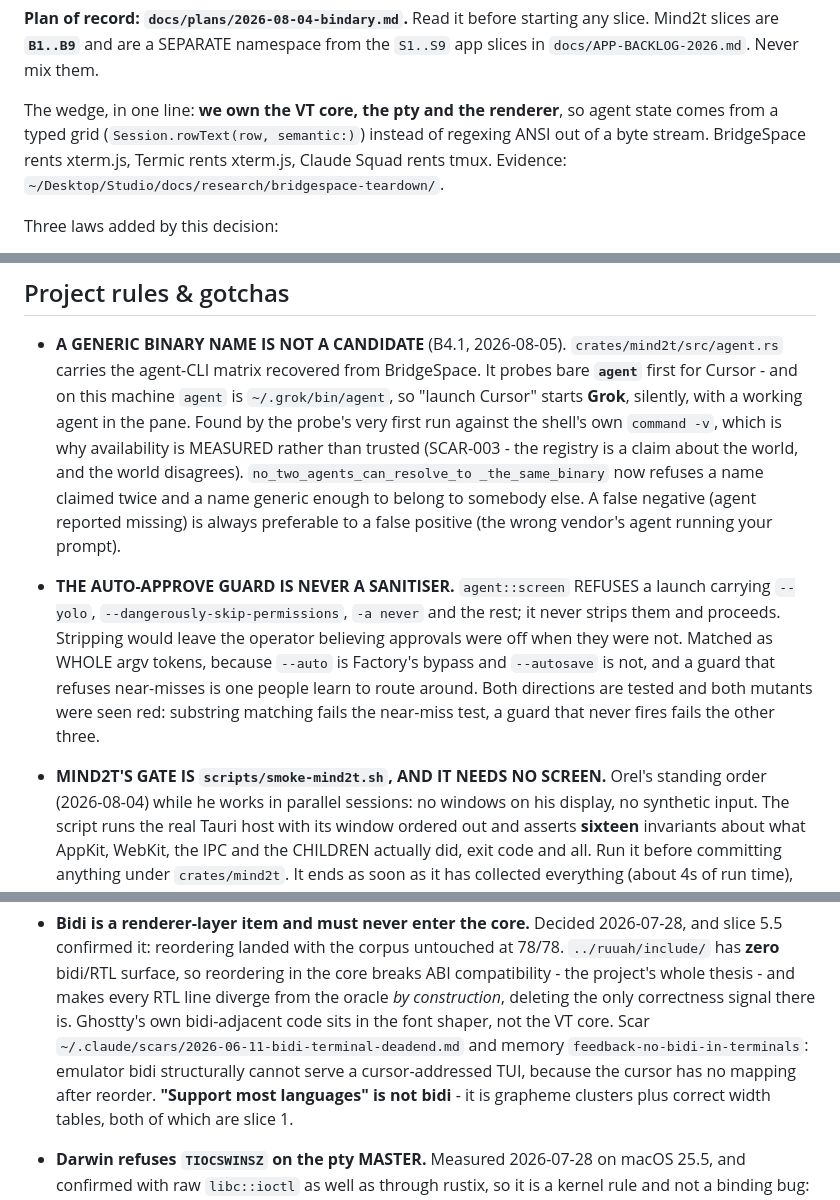
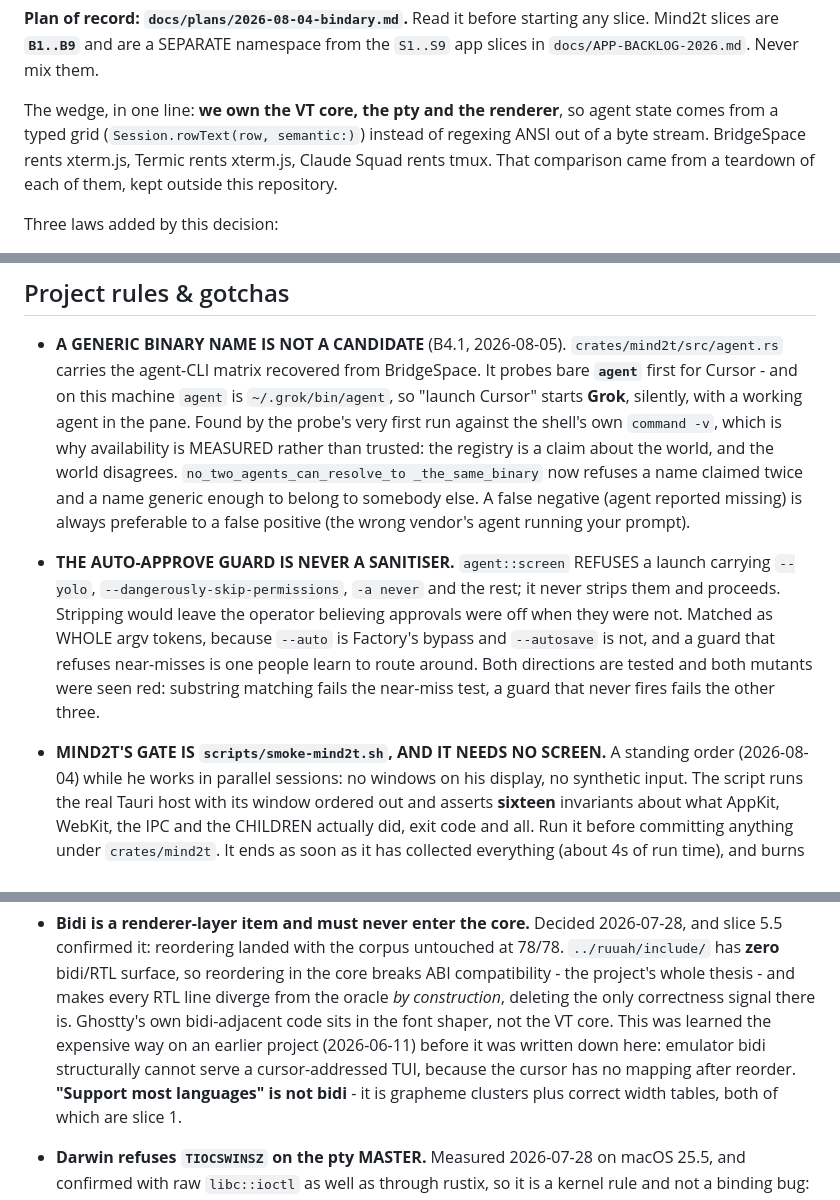
Before and after one commit to Orellius/mind2t, a Markdown page: CLAUDE.md, 3 parts joined by grey strips. GitHub-like rendering.

```diff
--- a/CLAUDE.md
+++ b/CLAUDE.md
@@ -34,8 +37,8 @@ Mind2t slices are **`B1..B9`** and are a SEPARATE namespace from the `S1..S9` ap
 
 The wedge, in one line: **we own the VT core, the pty and the renderer**, so agent state comes
 from a typed grid (`Session.rowText(row, semantic:)`) instead of regexing ANSI out of a byte
-stream. BridgeSpace rents xterm.js, Termic rents xterm.js, Claude Squad rents tmux. Evidence:
-`~/Desktop/Studio/docs/research/bridgespace-teardown/`.
+stream. BridgeSpace rents xterm.js, Termic rents xterm.js, Claude Squad rents tmux. That
+comparison came from a teardown of each of them, kept outside this repository.
 
 Three laws added by this decision:
 1. **The Swift host is the ORACLE, not the corpse.** Do not delete it. Port the Tauri host to
@@ -989,8 +993,8 @@ Bidi lives in the renderer if it lives anywhere, and never in the core (see belo
   carries the agent-CLI matrix recovered from BridgeSpace. It probes bare **`agent`** first for
   Cursor - and on this machine `agent` is `~/.grok/bin/agent`, so "launch Cursor" starts **Grok**,
   silently, with a working agent in the pane. Found by the probe's very first run against the
-  shell's own `command -v`, which is why availability is MEASURED rather than trusted (SCAR-003 -
-  the registry is a claim about the world, and the world disagrees). `no_two_agents_can_resolve_to
+  shell's own `command -v`, which is why availability is MEASURED rather than trusted: the
+  registry is a claim about the world, and the world disagrees. `no_two_agents_can_resolve_to
   _the_same_binary` now refuses a name claimed twice and a name generic enough to belong to
   somebody else. A false negative (agent reported missing) is always preferable to a false
   positive (the wrong vendor's agent running your prompt).
@@ -1001,7 +1005,7 @@ Bidi lives in the renderer if it lives anywhere, and never in the core (see belo
   a guard that refuses near-misses is one people learn to route around. Both directions are
   tested and both mutants were seen red: substring matching fails the near-miss test, a guard that
   never fires fails the other three.
-- **MIND2T'S GATE IS `scripts/smoke-mind2t.sh`, AND IT NEEDS NO SCREEN.** Orel's standing order
+- **MIND2T'S GATE IS `scripts/smoke-mind2t.sh`, AND IT NEEDS NO SCREEN.** A standing order
   (2026-08-04) while he works in parallel sessions: no windows on his display, no synthetic
   input. The script runs the real Tauri host with its window ordered out and asserts **sixteen**
   invariants about what AppKit, WebKit, the IPC and the CHILDREN actually did, exit code and all.
@@ -1190,10 +1194,10 @@ Bidi lives in the renderer if it lives anywhere, and never in the core (see belo
   `../ruuah/include/` has **zero** bidi/RTL surface, so reordering in the core breaks ABI
   compatibility - the project's whole thesis - and makes every RTL line diverge from the
   oracle *by construction*, deleting the only correctness signal there is. Ghostty's own
-  bidi-adjacent code sits in the font shaper, not the VT core. Scar
-  `~/.claude/scars/2026-06-11-bidi-terminal-deadend.md` and memory
-  `feedback-no-bidi-in-terminals`: emulator bidi structurally cannot serve a cursor-addressed
-  TUI, because the cursor has no mapping after reorder. **"Support most languages" is not
+  bidi-adjacent code sits in the font shaper, not the VT core. This was learned the expensive
+  way on an earlier project (2026-06-11) before it was written down here: emulator bidi
+  structurally cannot serve a cursor-addressed TUI, because the cursor has no mapping after
+  reorder. **"Support most languages" is not
   bidi** - it is grapheme clusters plus correct width tables, both of which are slice 1.
 - **Darwin refuses `TIOCSWINSZ` on the pty MASTER.** Measured 2026-07-28 on macOS 25.5, and
   confirmed with raw `libc::ioctl` as well as through rustix, so it is a kernel rule and not
```
Also changed, not shown: other parts of CLAUDE.md (+39 -39 lines), docs/images/s6-web-panel-20260802.png.
